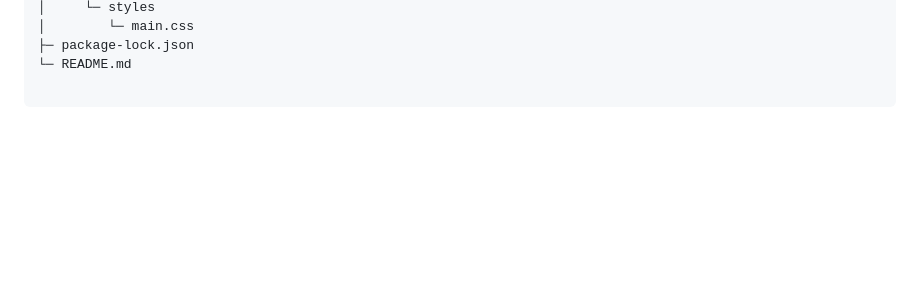
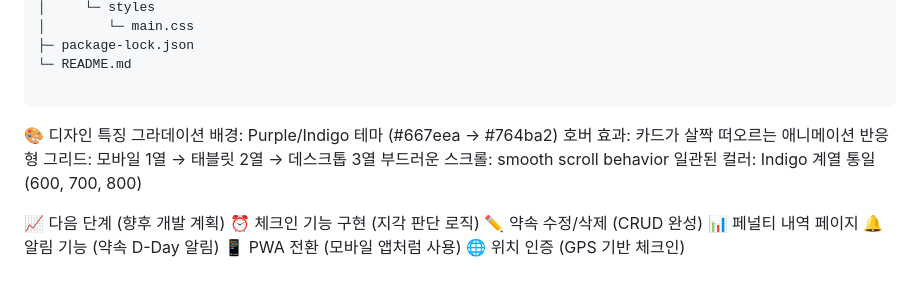
Before and after one commit to ruok02/Web_Time, a Markdown page: README.md, the part around the change. Drawn GitHub-style; blank space fills up the shorter version.

````diff
--- a/README.md
+++ b/README.md
@@ -243,3 +243,18 @@ Web_Time
 └─ README.md
 
 ```
+
+🎨 디자인 특징
+그라데이션 배경: Purple/Indigo 테마 (#667eea → #764ba2)
+호버 효과: 카드가 살짝 떠오르는 애니메이션
+반응형 그리드: 모바일 1열 → 태블릿 2열 → 데스크톱 3열
+부드러운 스크롤: smooth scroll behavior
+일관된 컬러: Indigo 계열 통일 (600, 700, 800)
+
+📈 다음 단계 (향후 개발 계획)
+⏰ 체크인 기능 구현 (지각 판단 로직)
+✏️ 약속 수정/삭제 (CRUD 완성)
+📊 페널티 내역 페이지
+🔔 알림 기능 (약속 D-Day 알림)
+📱 PWA 전환 (모바일 앱처럼 사용)
+🌐 위치 인증 (GPS 기반 체크인)
````
